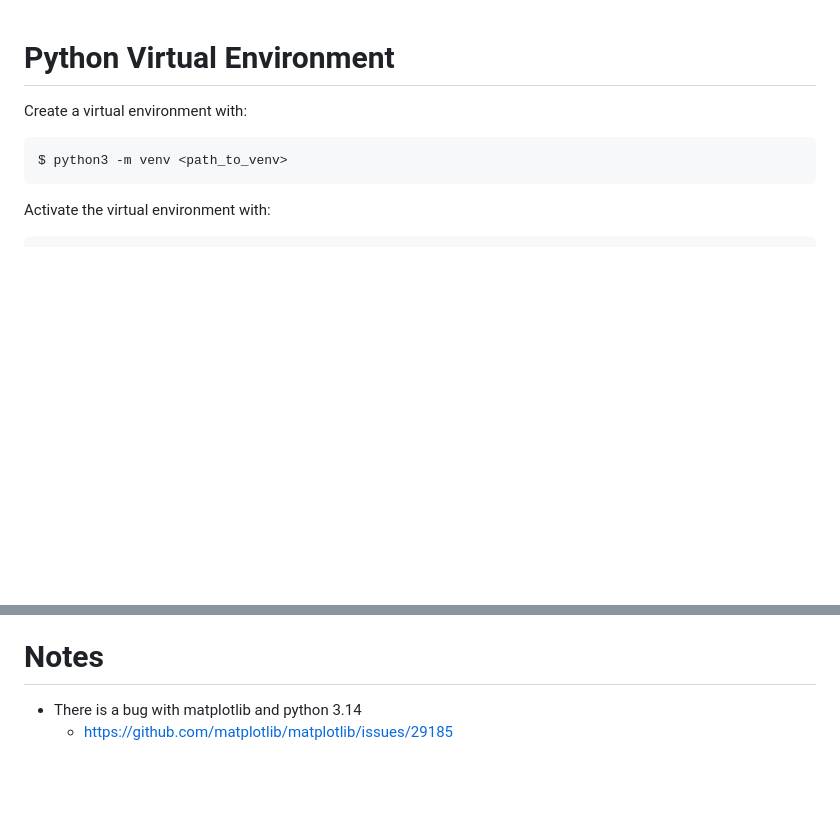
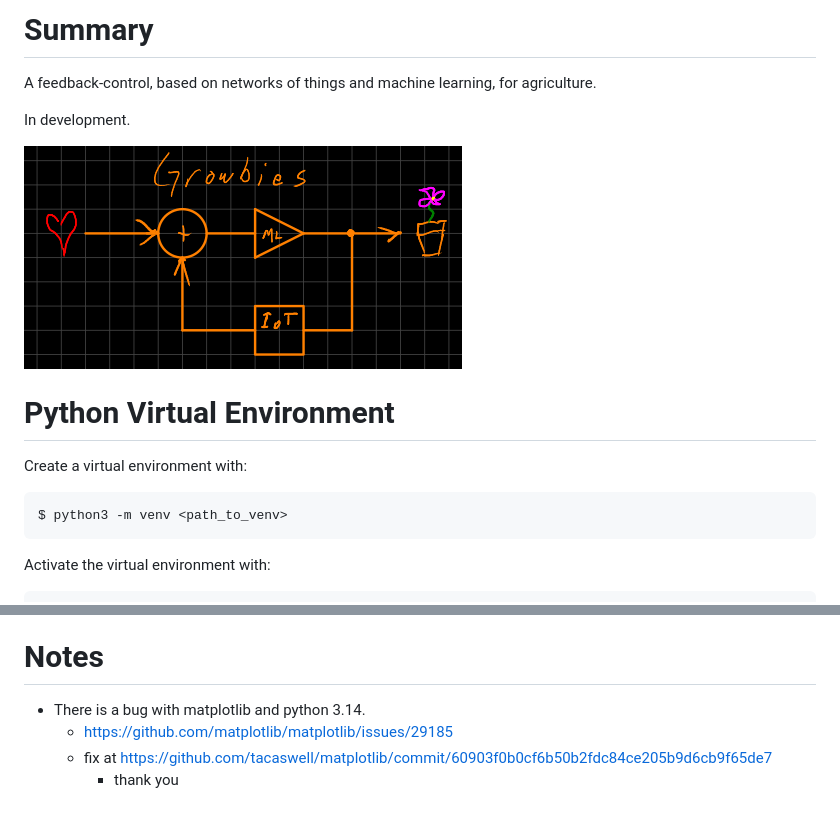
Before and after one commit to highvelcty/growbies, a Markdown page: README.md, 2 parts joined by grey strips. GitHub-like rendering; pictures changed too: growbies.png (added); blank space fills up the shorter version.

```diff
--- a/README.md
+++ b/README.md
@@ -1,3 +1,11 @@
+Summary
+=======
+A feedback-control, based on networks of things and machine learning, for agriculture.
+
+In development.
+
+![growbies.png](growbies.png)
+
 Python Virtual Environment
 ==========================
 Create a virtual environment with:
@@ -42,5 +50,7 @@ RPM Dependencies
 
 Notes
 =====
-- There is a bug with matplotlib and python 3.14
+- There is a bug with matplotlib and python 3.14.
   - https://github.com/matplotlib/matplotlib/issues/29185
+  - fix at https://github.com/tacaswell/matplotlib/commit/60903f0b0cf6b50b2fdc84ce205b9d6cb9f65de7
+    - thank you
```
Also changed, not shown: 1 other file.
